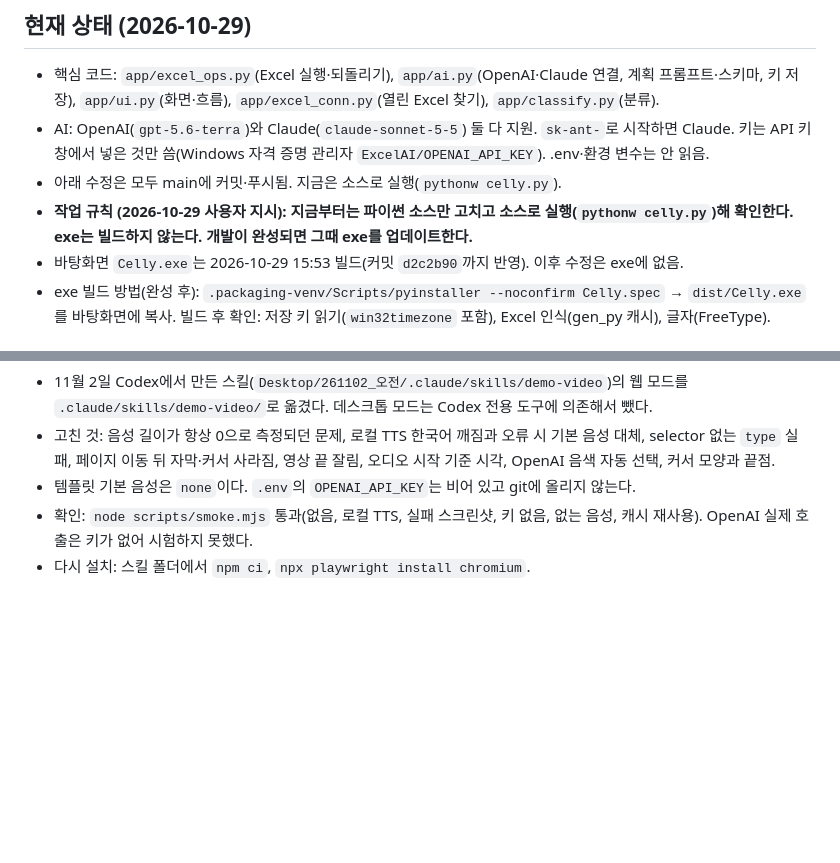
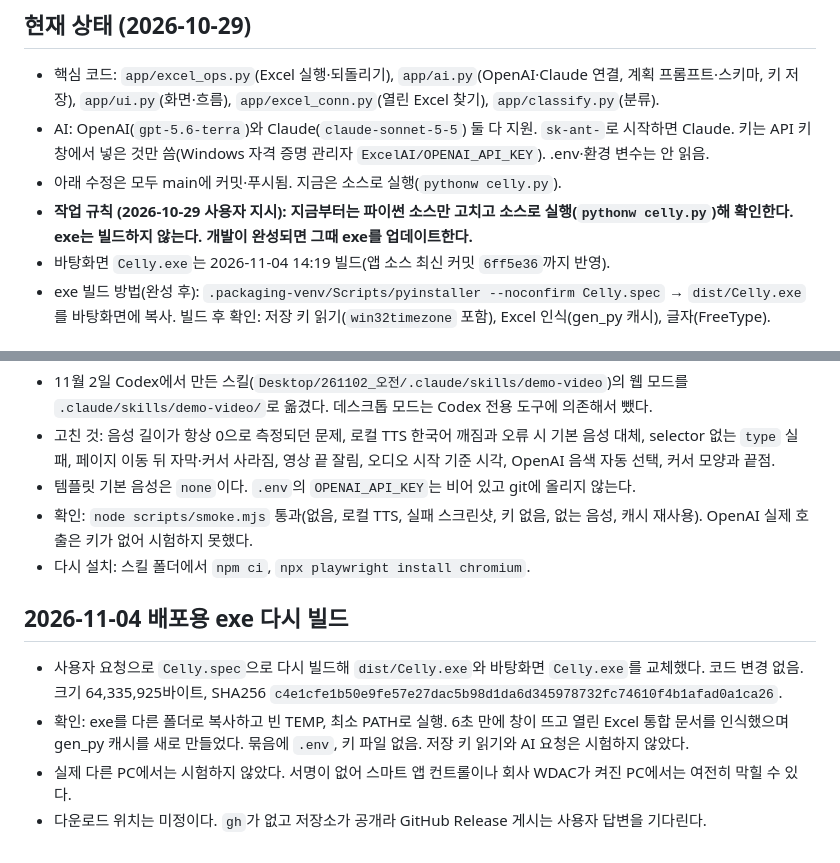
Before and after one commit to ekchoi-git/kee-s-project, a Markdown page: Log.md, 2 parts joined by grey strips. Drawn GitHub-style; blank space fills up the shorter version.

Commit message:
Log: rebuild Celly.exe for distribution
Co-Authored-By: Claude Opus 5.5 <noreply@anthropic.com>

```diff
--- a/Log.md
+++ b/Log.md
@@ -7,7 +7,7 @@
 - AI: OpenAI(`gpt-5.6-terra`)와 Claude(`claude-sonnet-5-5`) 둘 다 지원. `sk-ant-`로 시작하면 Claude. 키는 API 키 창에서 넣은 것만 씀(Windows 자격 증명 관리자 `ExcelAI/OPENAI_API_KEY`). .env·환경 변수는 안 읽음.
 - 아래 수정은 모두 main에 커밋·푸시됨. 지금은 소스로 실행(`pythonw celly.py`).
 - **작업 규칙 (2026-10-29 사용자 지시): 지금부터는 파이썬 소스만 고치고 소스로 실행(`pythonw celly.py`)해 확인한다. exe는 빌드하지 않는다. 개발이 완성되면 그때 exe를 업데이트한다.**
-- 바탕화면 `Celly.exe`는 2026-10-29 15:53 빌드(커밋 `d2c2b90`까지 반영). 이후 수정은 exe에 없음.
+- 바탕화면 `Celly.exe`는 2026-11-04 14:19 빌드(앱 소스 최신 커밋 `6ff5e36`까지 반영).
 - exe 빌드 방법(완성 후): `.packaging-venv/Scripts/pyinstaller --noconfirm Celly.spec` → `dist/Celly.exe`를 바탕화면에 복사. 빌드 후 확인: 저장 키 읽기(`win32timezone` 포함), Excel 인식(gen_py 캐시), 글자(FreeType).
 
 ## 다음에 할 일
@@ -331,3 +331,10 @@
 - 템플릿 기본 음성은 `none`이다. `.env`의 `OPENAI_API_KEY`는 비어 있고 git에 올리지 않는다.
 - 확인: `node scripts/smoke.mjs` 통과(없음, 로컬 TTS, 실패 스크린샷, 키 없음, 없는 음성, 캐시 재사용). OpenAI 실제 호출은 키가 없어 시험하지 못했다.
 - 다시 설치: 스킬 폴더에서 `npm ci`, `npx playwright install chromium`.
+
+## 2026-11-04 배포용 exe 다시 빌드
+
+- 사용자 요청으로 `Celly.spec`으로 다시 빌드해 `dist/Celly.exe`와 바탕화면 `Celly.exe`를 교체했다. 코드 변경 없음. 크기 64,335,925바이트, SHA256 `c4e1cfe1b50e9fe57e27dac5b98d1da6d345978732fc74610f4b1afad0a1ca26`.
+- 확인: exe를 다른 폴더로 복사하고 빈 TEMP, 최소 PATH로 실행. 6초 만에 창이 뜨고 열린 Excel 통합 문서를 인식했으며 gen_py 캐시를 새로 만들었다. 묶음에 `.env`, 키 파일 없음. 저장 키 읽기와 AI 요청은 시험하지 않았다.
+- 실제 다른 PC에서는 시험하지 않았다. 서명이 없어 스마트 앱 컨트롤이나 회사 WDAC가 켜진 PC에서는 여전히 막힐 수 있다.
+- 다운로드 위치는 미정이다. `gh`가 없고 저장소가 공개라 GitHub Release 게시는 사용자 답변을 기다린다.
```
